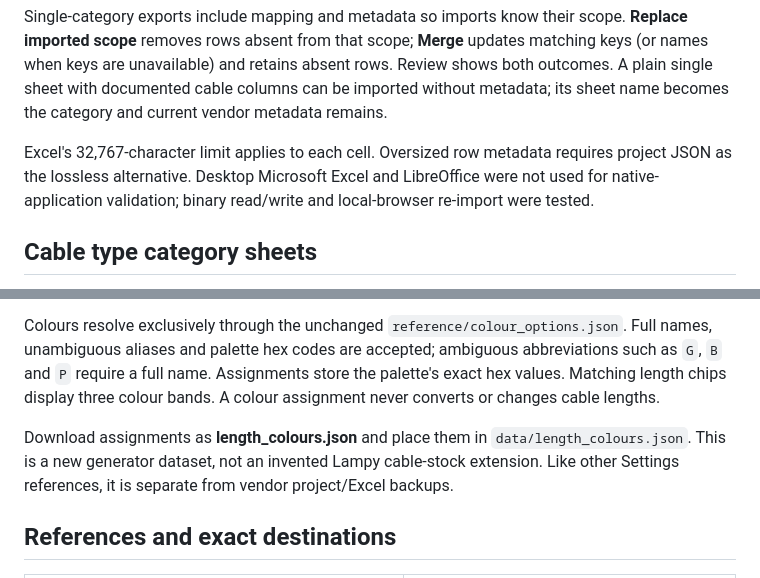
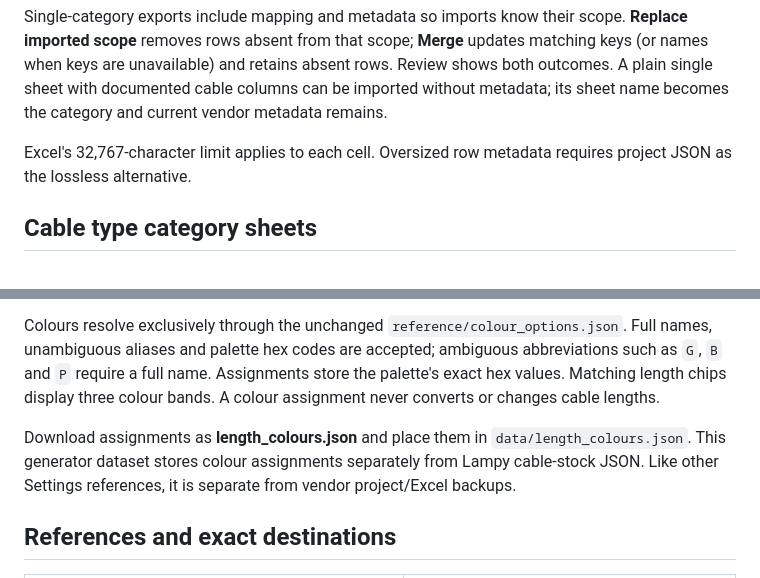
Before and after one commit to Ai-Lampy/Cable-Stocker, a Markdown page: README.md, 2 parts joined by grey strips. GitHub-like rendering.

```diff
--- a/README.md
+++ b/README.md
@@ -121,7 +121,7 @@ Loom columns: `key`, `name`, `lengths`, `description`, `custom_json`.
 
 Single-category exports include mapping and metadata so imports know their scope. **Replace imported scope** removes rows absent from that scope; **Merge** updates matching keys (or names when keys are unavailable) and retains absent rows. Review shows both outcomes. A plain single sheet with documented cable columns can be imported without metadata; its sheet name becomes the category and current vendor metadata remains.
 
-Excel's 32,767-character limit applies to each cell. Oversized row metadata requires project JSON as the lossless alternative. Desktop Microsoft Excel and LibreOffice were not used for native-application validation; binary read/write and local-browser re-import were tested.
+Excel's 32,767-character limit applies to each cell. Oversized row metadata requires project JSON as the lossless alternative.
 
 ## Cable type category sheets
 
@@ -141,7 +141,7 @@ Settings → **Length colour** shows only the vendor selected on the Vendor tab,
 
 Colours resolve exclusively through the unchanged `reference/colour_options.json`. Full names, unambiguous aliases and palette hex codes are accepted; ambiguous abbreviations such as `G`, `B` and `P` require a full name. Assignments store the palette's exact hex values. Matching length chips display three colour bands. A colour assignment never converts or changes cable lengths.
 
-Download assignments as **length_colours.json** and place them in `data/length_colours.json`. This is a new generator dataset, not an invented Lampy cable-stock extension. Like other Settings references, it is separate from vendor project/Excel backups.
+Download assignments as **length_colours.json** and place them in `data/length_colours.json`. This generator dataset stores colour assignments separately from Lampy cable-stock JSON. Like other Settings references, it is separate from vendor project/Excel backups.
 
 ## References and exact destinations
 
```
Also changed, not shown: other parts of README.md (+8 -8 lines), CHANGELOG.md (+2 -0 lines), UPDATES.md (+2 -0 lines).
